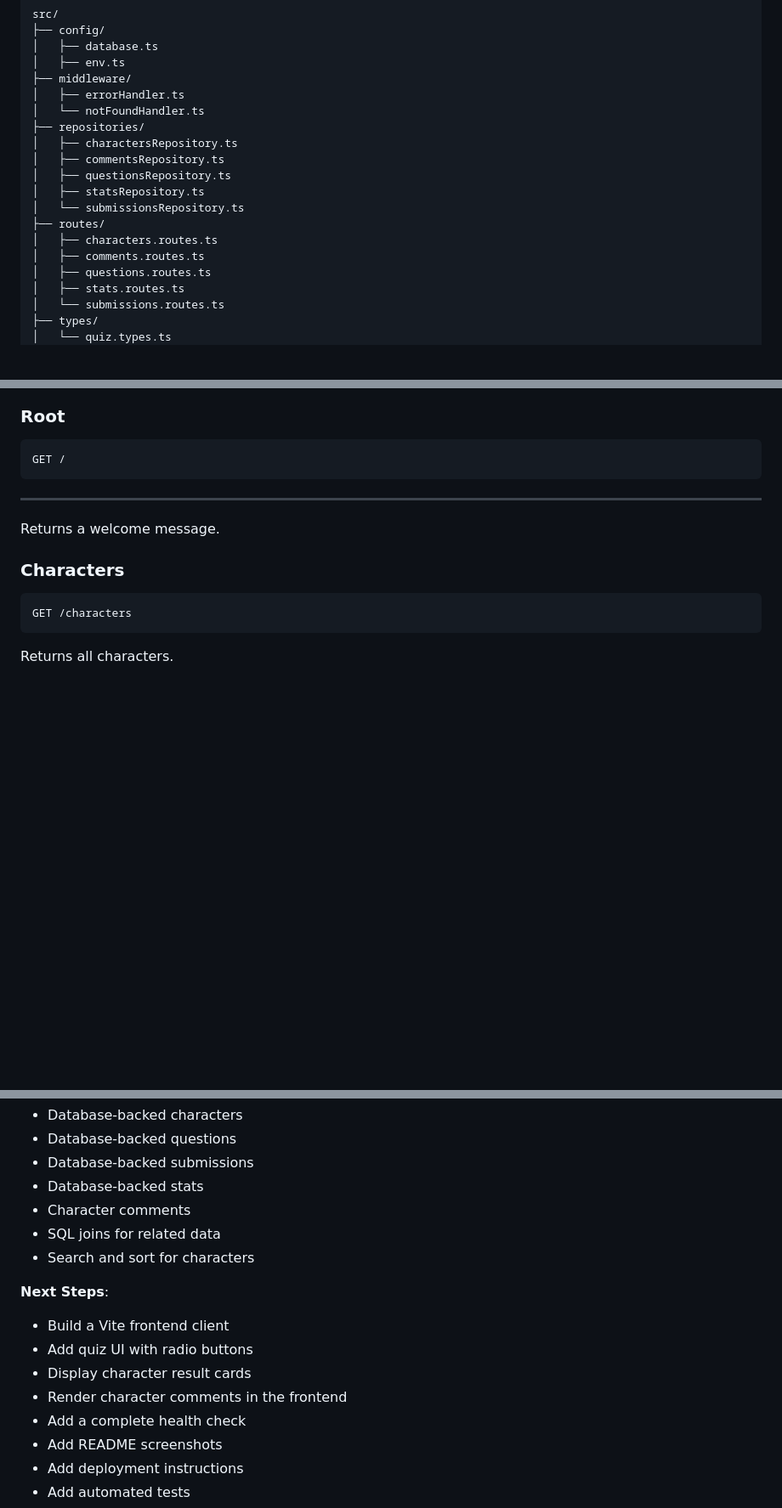
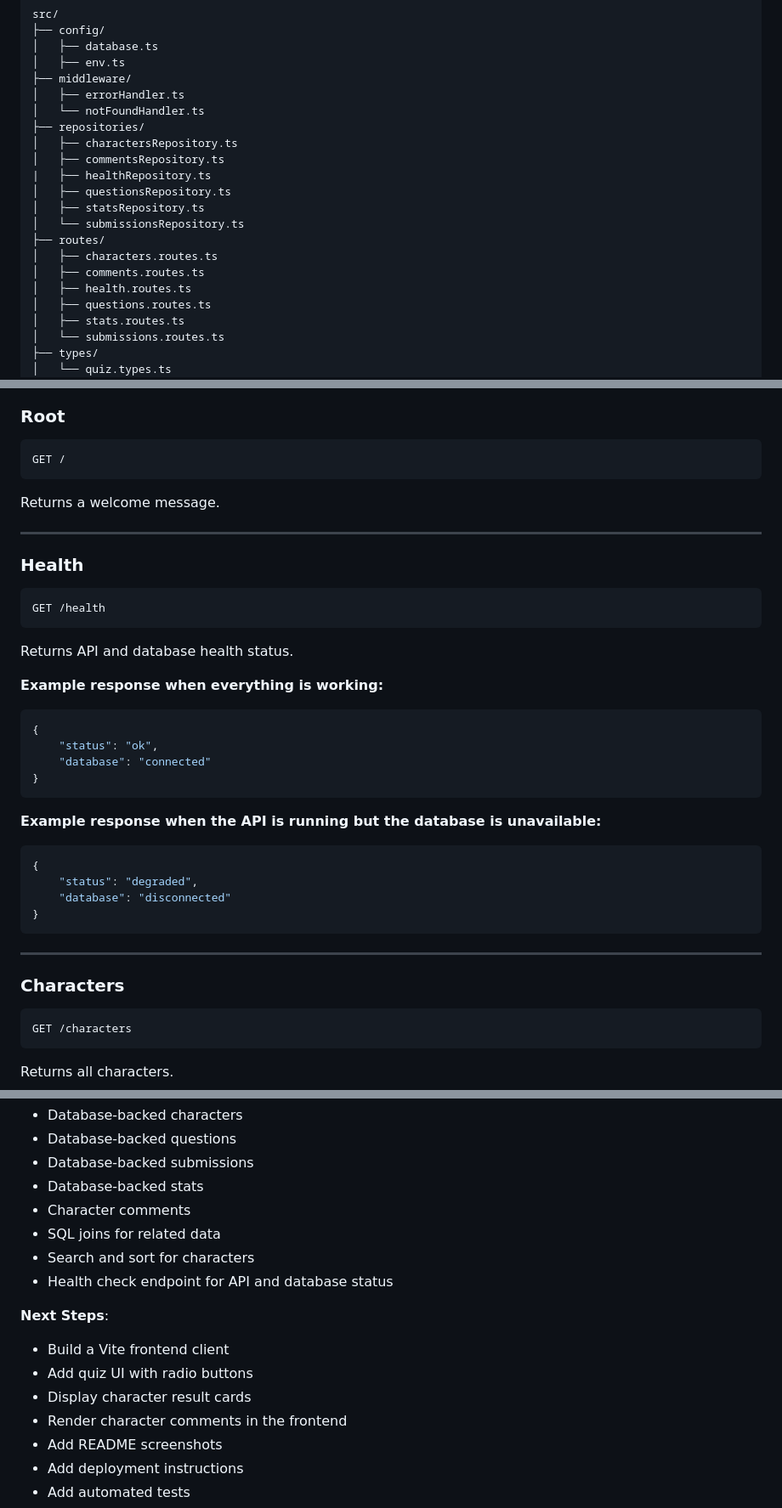
Before and after one commit to AlexJCodes/which-dev-hero-are-you-api, a Markdown page: README.md, 3 parts joined by grey strips. Shown at 85% size. Rendered like a GitHub page; blank space fills up the shorter version.

Commit message:
📝 docs: document health check endpoint

````diff
--- a/README.md
+++ b/README.md
@@ -64,12 +66,14 @@ src/
 ├── repositories/
 │   ├── charactersRepository.ts
 │   ├── commentsRepository.ts
+|   ├── healthRepository.ts
 │   ├── questionsRepository.ts
 │   ├── statsRepository.ts
 │   └── submissionsRepository.ts
 ├── routes/
 │   ├── characters.routes.ts
 │   ├── comments.routes.ts
+│   ├── health.routes.ts
 │   ├── questions.routes.ts
 │   ├── stats.routes.ts
 │   └── submissions.routes.ts
@@ -232,9 +236,37 @@ Compiles TypeScript.
 GET /
 ```
 
+Returns a welcome message.
+
 ---
 
-Returns a welcome message.
+### Health
+
+```http
+GET /health
+```
+
+Returns API and database health status.
+
+**Example response when everything is working:**
+
+```json
+{
+	"status": "ok",
+	"database": "connected"
+}
+```
+
+**Example response when the API is running but the database is unavailable:**
+
+```json
+{
+	"status": "degraded",
+	"database": "disconnected"
+}
+```
+
+---
 
 ### Characters
 
@@ -409,6 +441,7 @@ Which would be in a risk of SQL injections.
 - Character comments
 - SQL joins for related data
 - Search and sort for characters
+- Health check endpoint for API and database status
 
 **Next Steps**:
 
@@ -416,7 +449,6 @@ Which would be in a risk of SQL injections.
 - Add quiz UI with radio buttons
 - Display character result cards
 - Render character comments in the frontend
-- Add a complete health check
 - Add README screenshots
 - Add deployment instructions
 - Add automated tests
````
Also changed, not shown: other parts of README.md (+2 -0 lines).
